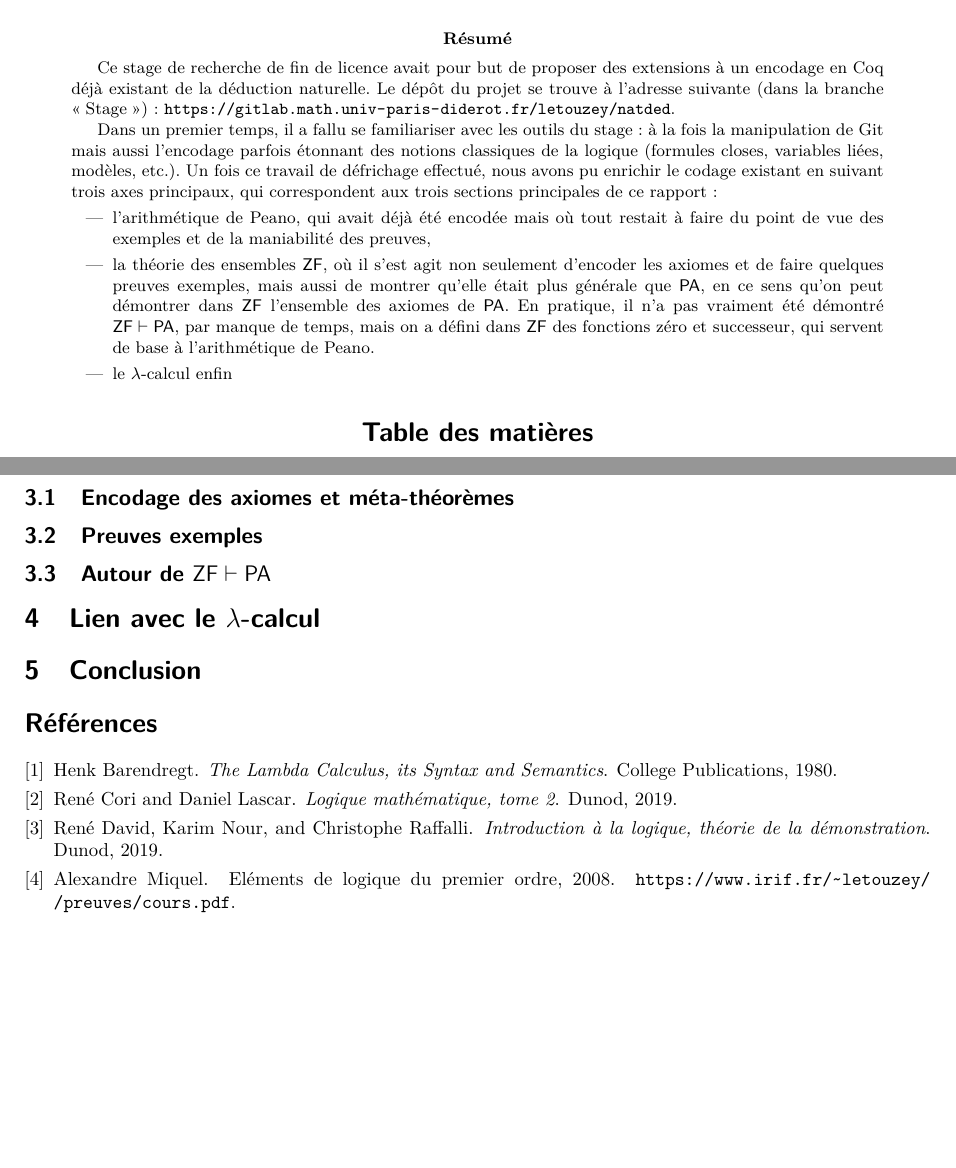
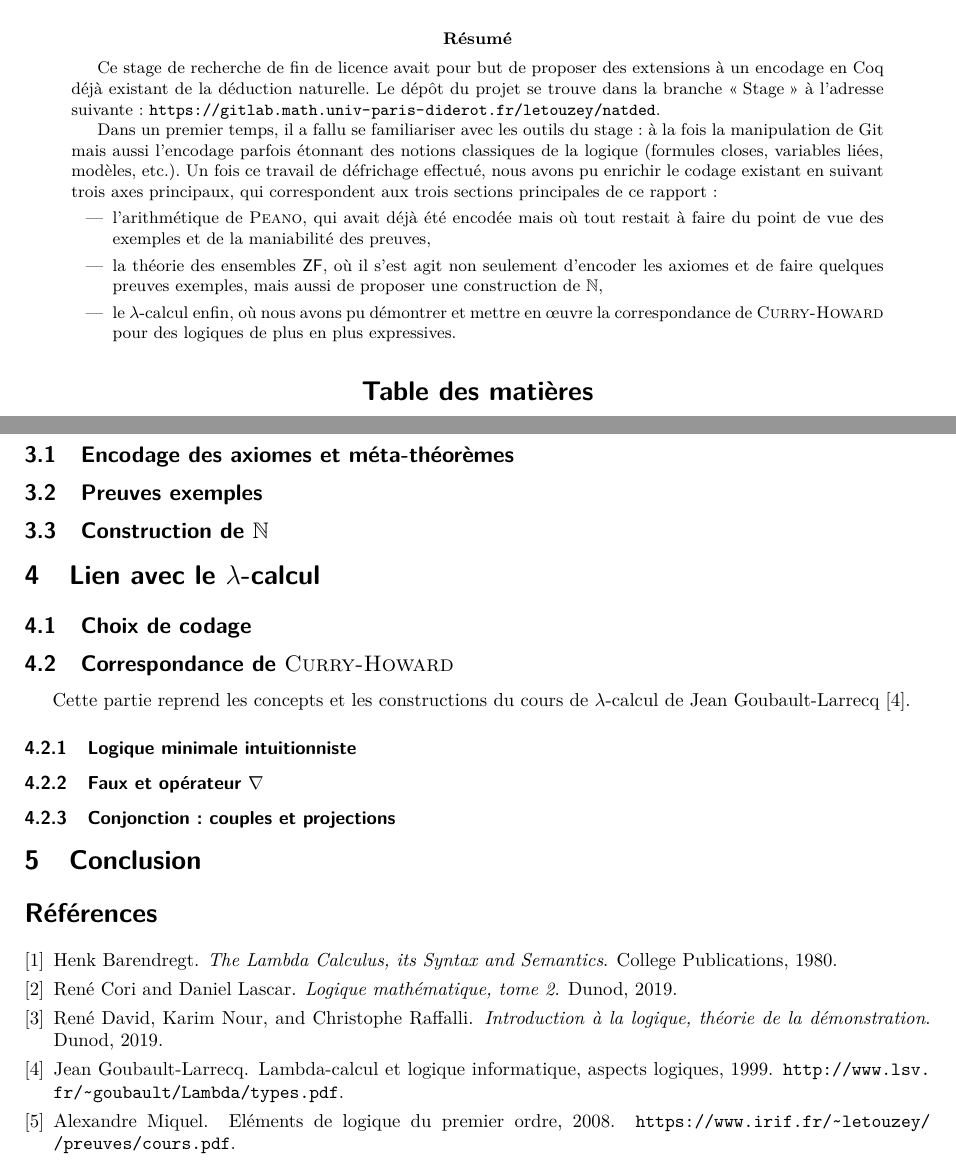
Before and after one commit to ErinLeb/natded, a LaTeX paper (Rapport/RapportStageL3.tex): two parts of pages 1 and 5 of 8, joined at a grey line, cut so that both start at the same text. Compiled offline with pdfLaTeX.

Commit message:
Plan du rapport.

```diff
--- a/Rapport/RapportStageL3.tex
+++ b/Rapport/RapportStageL3.tex
@@ -18,6 +18,8 @@
 \usepackage{ebproof}
 \usepackage{minted}
 \usepackage{manfnt}
+
+\usemintedstyle{tango}
 
 \DeclareUnicodeCharacter{393}{$\Gamma$}
 \DeclareUnicodeCharacter{22A2}{$\vdash$}
@@ -101,13 +103,13 @@
 
 
 \begin{abstract}
-Ce stage de recherche de fin de licence avait pour but de proposer des extensions à un encodage en Coq déjà existant de la déduction naturelle. Le dépôt du projet se trouve à l'adresse suivante (dans la branche \og Stage \fg{}) : \url{https://gitlab.math.univ-paris-diderot.fr/letouzey/natded}.
+Ce stage de recherche de fin de licence avait pour but de proposer des extensions à un encodage en Coq déjà existant de la déduction naturelle. Le dépôt du projet se trouve dans la branche \og Stage \fg{} à l'adresse suivante : \url{https://gitlab.math.univ-paris-diderot.fr/letouzey/natded}.
 
 Dans un premier temps, il a fallu se familiariser avec les outils du stage : à la fois la manipulation de Git mais aussi l'encodage parfois étonnant des notions classiques de la logique (formules closes, variables liées, modèles, etc.). Un fois ce travail de défrichage effectué, nous avons pu enrichir le codage existant en suivant trois axes principaux, qui correspondent aux trois sections principales de ce rapport :
 \begin{itemize}
-\item l'arithmétique de Peano, qui avait déjà été encodée mais où tout restait à faire du point de vue des exemples et de la maniabilité des preuves,
-\item la théorie des ensembles $\ZF$, où il s'est agit non seulement d'encoder les axiomes et de faire quelques preuves exemples, mais aussi de montrer qu'elle était plus générale que $\PA$, en ce sens qu'on peut démontrer dans $\ZF$ l'ensemble des axiomes de $\PA$. En pratique, il n'a pas vraiment été démontré $\ZF \vdash \PA$, par manque de temps, mais on a défini dans $\ZF$ des fonctions zéro et successeur, qui servent de base à l'arithmétique de Peano.
-\item le $\lambda$-calcul enfin
+\item l'arithmétique de \textsc{Peano}, qui avait déjà été encodée mais où tout restait à faire du point de vue des exemples et de la maniabilité des preuves,
+\item la théorie des ensembles $\ZF$, où il s'est agit non seulement d'encoder les axiomes et de faire quelques preuves exemples, mais aussi de proposer une construction de $\N$,
+\item le $\lambda$-calcul enfin, où nous avons pu démontrer et mettre en \oe uvre la correspondance de \textsc{Curry-Howard} pour des logiques de plus en plus expressives.
 \end{itemize}
 \end{abstract}
 
@@ -221,10 +225,22 @@ Les symboles \verb+->+, \verb+/\+, \verb+\/+ et \verb+~+ utilisés à l'intérie
 
 \subsection{Preuves exemples}
 
-\subsection{Autour de $\ZF \vdash \PA$}
+\subsection{Construction de $\N$}
 
 
 \section{Lien avec le $\lambda$-calcul}
+
+\subsection{Choix de codage}
+
+\subsection{Correspondance de {\sc Curry-Howard}}
+
+Cette partie reprend les concepts et les constructions du cours de $\lambda$-calcul de Jean Goubault-Larrecq \cite{polylam}.
+
+\subsubsection{Logique minimale intuitionniste}
+
+\subsubsection{Faux et opérateur $\nabla$}
+
+\subsubsection{Conjonction : couples et projections}
 
 
 \section{Conclusion}
```
Also changed, not shown: Rapport/biblio.bib (+7 -0 lines), Rapport/RapportStageL3.tex (18 more changed lines).
